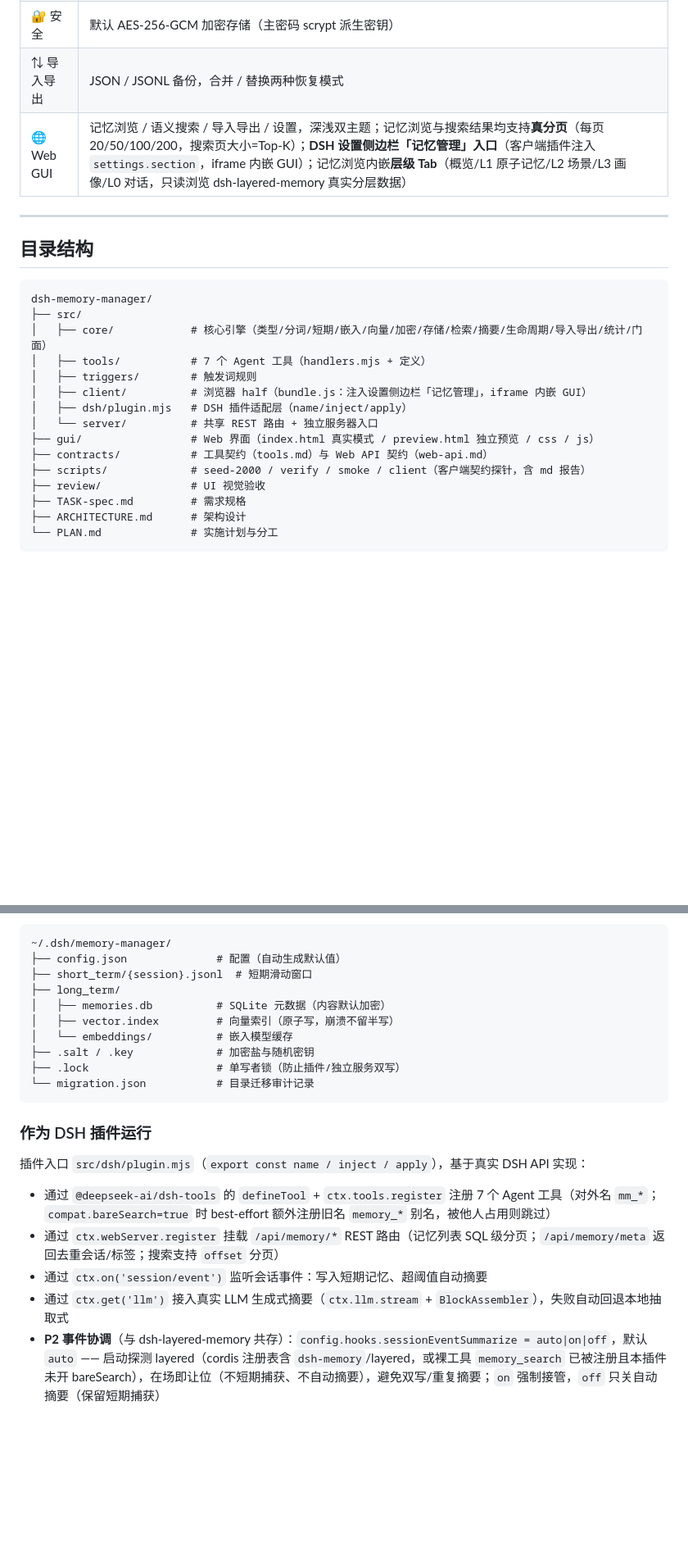
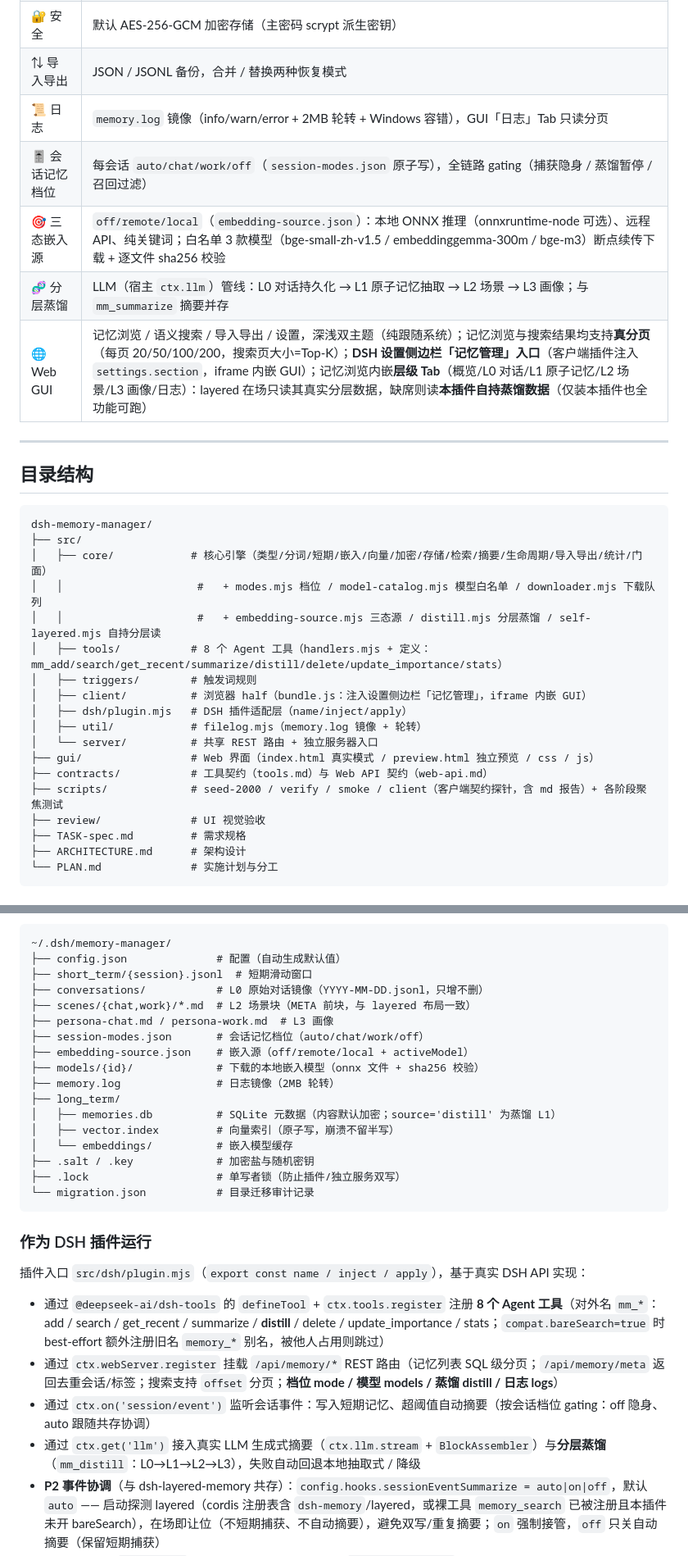
Before and after one commit to xiaoshi7915/dsh-memory-manager, a Markdown page: README.md, 2 parts joined by grey strips. Shown at 82% size. GitHub-like rendering; blank space fills up the shorter version.

Commit message:
docs(readme) 覆盖 P5-P9：日志/档位/模型下载/分层蒸馏/自持分层浏览/mm_distill
- 功能总览补 5 行（日志/档位/三态嵌入源+模型下载/分层蒸馏/自持双源浏览）
- 目录结构补新 core 文件与 util/filelog、8 个工具
- 数据目录补 conversations/scenes/persona/session-modes/embedding-source/models/memory.log
- 插件运行补 mm_distill、档位 gating、三态嵌入、8 工具
- Web API 补 mode/models/distill/logs + layered 双源
- 设计决策补自持降级 / onnxruntime 可选 / 蒸馏 / 档位

```diff
--- a/README.md
+++ b/README.md
@@ -18,7 +18,11 @@
 | 🔒 会话隔离 | 默认仅本会话可见；`is_global` 记忆跨会话共享，可整体开关 |
 | 🔐 安全 | 默认 AES-256-GCM 加密存储（主密码 scrypt 派生密钥） |
 | ⇅ 导入导出 | JSON / JSONL 备份，合并 / 替换两种恢复模式 |
-| 🌐 Web GUI | 记忆浏览 / 语义搜索 / 导入导出 / 设置，深浅双主题；记忆浏览与搜索结果均支持**真分页**（每页 20/50/100/200，搜索页大小=Top-K）；**DSH 设置侧边栏「记忆管理」入口**（客户端插件注入 `settings.section`，iframe 内嵌 GUI）；记忆浏览内嵌**层级 Tab**（概览/L1 原子记忆/L2 场景/L3 画像/L0 对话，只读浏览 dsh-layered-memory 真实分层数据） |
+| 📜 日志 | `memory.log` 镜像（info/warn/error + 2MB 轮转 + Windows 容错），GUI「日志」Tab 只读分页 |
+| 🎚️ 会话记忆档位 | 每会话 `auto/chat/work/off`（`session-modes.json` 原子写），全链路 gating（捕获隐身 / 蒸馏暂停 / 召回过滤） |
+| 🎯 三态嵌入源 | `off/remote/local`（`embedding-source.json`）：本地 ONNX 推理（onnxruntime-node 可选）、远程 API、纯关键词；白名单 3 款模型（bge-small-zh-v1.5 / embeddinggemma-300m / bge-m3）断点续传下载 + 逐文件 sha256 校验 |
+| 🧬 分层蒸馏 | LLM（宿主 `ctx.llm`）管线：L0 对话持久化 → L1 原子记忆抽取 → L2 场景 → L3 画像；与 `mm_summarize` 摘要并存 |
+| 🌐 Web GUI | 记忆浏览 / 语义搜索 / 导入导出 / 设置，深浅双主题（纯跟随系统）；记忆浏览与搜索结果均支持**真分页**（每页 20/50/100/200，搜索页大小=Top-K）；**DSH 设置侧边栏「记忆管理」入口**（客户端插件注入 `settings.section`，iframe 内嵌 GUI）；记忆浏览内嵌**层级 Tab**（概览/L0 对话/L1 原子记忆/L2 场景/L3 画像/日志）：layered 在场只读其真实分层数据，缺席则读**本插件自持蒸馏数据**（仅装本插件也全功能可跑） |
 
 ---
 
@@ -28,14 +32,17 @@
 dsh-memory-manager/
 ├── src/
 │   ├── core/            # 核心引擎（类型/分词/短期/嵌入/向量/加密/存储/检索/摘要/生命周期/导入导出/统计/门面）
-│   ├── tools/           # 7 个 Agent 工具（handlers.mjs + 定义）
+│   │                     #   + modes.mjs 档位 / model-catalog.mjs 模型白名单 / downloader.mjs 下载队列
+│   │                     #   + embedding-source.mjs 三态源 / distill.mjs 分层蒸馏 / self-layered.mjs 自持分层读
+│   ├── tools/           # 8 个 Agent 工具（handlers.mjs + 定义：mm_add/search/get_recent/summarize/distill/delete/update_importance/stats）
 │   ├── triggers/        # 触发词规则
 │   ├── client/          # 浏览器 half（bundle.js：注入设置侧边栏「记忆管理」，iframe 内嵌 GUI）
 │   ├── dsh/plugin.mjs   # DSH 插件适配层（name/inject/apply）
+│   ├── util/            # filelog.mjs（memory.log 镜像 + 轮转）
 │   └── server/          # 共享 REST 路由 + 独立服务器入口
 ├── gui/                 # Web 界面（index.html 真实模式 / preview.html 独立预览 / css / js）
 ├── contracts/           # 工具契约（tools.md）与 Web API 契约（web-api.md）
-├── scripts/             # seed-2000 / verify / smoke / client（客户端契约探针，含 md 报告）
+├── scripts/             # seed-2000 / verify / smoke / client（客户端契约探针，含 md 报告）+ 各阶段聚焦测试
 ├── review/              # UI 视觉验收
 ├── TASK-spec.md         # 需求规格
 ├── ARCHITECTURE.md      # 架构设计
@@ -64,8 +71,15 @@ npm run serve          # 默认 http://127.0.0.1:4599，PORT 可覆盖
 ~/.dsh/memory-manager/
 ├── config.json              # 配置（自动生成默认值）
 ├── short_term/{session}.jsonl  # 短期滑动窗口
+├── conversations/           # L0 原始对话镜像（YYYY-MM-DD.jsonl，只增不删）
+├── scenes/{chat,work}/*.md  # L2 场景块（META 前块，与 layered 布局一致）
+├── persona-chat.md / persona-work.md  # L3 画像
+├── session-modes.json       # 会话记忆档位（auto/chat/work/off）
+├── embedding-source.json    # 嵌入源（off/remote/local + activeModel）
+├── models/{id}/             # 下载的本地嵌入模型（onnx 文件 + sha256 校验）
+├── memory.log               # 日志镜像（2MB 轮转）
 ├── long_term/
-│   ├── memories.db          # SQLite 元数据（内容默认加密）
+│   ├── memories.db          # SQLite 元数据（内容默认加密；source='distill' 为蒸馏 L1）
 │   ├── vector.index         # 向量索引（原子写，崩溃不留半写）
 │   └── embeddings/          # 嵌入模型缓存
 ├── .salt / .key             # 加密盐与随机密钥
@@ -76,10 +90,10 @@ npm run serve          # 默认 http://127.0.0.1:4599，PORT 可覆盖
 ### 作为 DSH 插件运行
 
 插件入口 `src/dsh/plugin.mjs`（`export const name / inject / apply`），基于真实 DSH API 实现：
-- 通过 `@deepseek-ai/dsh-tools` 的 `defineTool` + `ctx.tools.register` 注册 7 个 Agent 工具（对外名 `mm_*`；`compat.bareSearch=true` 时 best-effort 额外注册旧名 `memory_*` 别名，被他人占用则跳过）
-- 通过 `ctx.webServer.register` 挂载 `/api/memory/*` REST 路由（记忆列表 SQL 级分页；`/api/memory/meta` 返回去重会话/标签；搜索支持 `offset` 分页）
-- 通过 `ctx.on('session/event')` 监听会话事件：写入短期记忆、超阈值自动摘要
-- 通过 `ctx.get('llm')` 接入真实 LLM 生成式摘要（`ctx.llm.stream` + `BlockAssembler`），失败自动回退本地抽取式
+- 通过 `@deepseek-ai/dsh-tools` 的 `defineTool` + `ctx.tools.register` 注册 **8 个 Agent 工具**（对外名 `mm_*`：add / search / get_recent / summarize / **distill** / delete / update_importance / stats；`compat.bareSearch=true` 时 best-effort 额外注册旧名 `memory_*` 别名，被他人占用则跳过）
+- 通过 `ctx.webServer.register` 挂载 `/api/memory/*` REST 路由（记忆列表 SQL 级分页；`/api/memory/meta` 返回去重会话/标签；搜索支持 `offset` 分页；**档位 mode / 模型 models / 蒸馏 distill / 日志 logs**）
+- 通过 `ctx.on('session/event')` 监听会话事件：写入短期记忆、超阈值自动摘要（按会话档位 gating：off 隐身、auto 跟随共存协调）
+- 通过 `ctx.get('llm')` 接入真实 LLM 生成式摘要（`ctx.llm.stream` + `BlockAssembler`）与**分层蒸馏**（`mm_distill`：L0→L1→L2→L3），失败自动回退本地抽取式 / 降级
 - **P2 事件协调**（与 dsh-layered-memory 共存）：`config.hooks.sessionEventSummarize = auto|on|off`，默认 `auto` —— 启动探测 layered（cordis 注册表含 `dsh-memory`/layered，或裸工具 `memory_search` 已被注册且本插件未开 bareSearch），在场即让位（不短期捕获、不自动摘要），避免双写/重复摘要；`on` 强制接管，`off` 只关自动摘要（保留短期捕获）
 - **浏览器 half**（`dsh.client`）：手写 plain-JS bundle 注入 `settings.section` 槽位，设置侧边栏出现「记忆管理」入口，iframe 内嵌 `src/client/bundle.js`（无打包器、无 RPC，纯 HTTP 走 `/api/memory/*`）
 
```
Also changed, not shown: other parts of README.md (+6 -3 lines).
